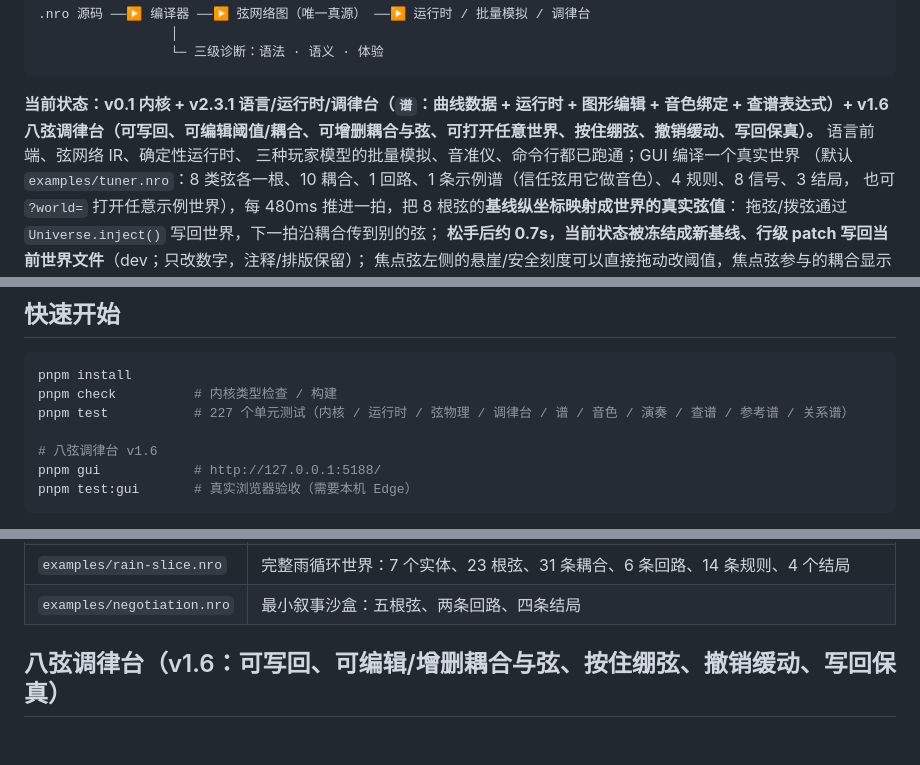
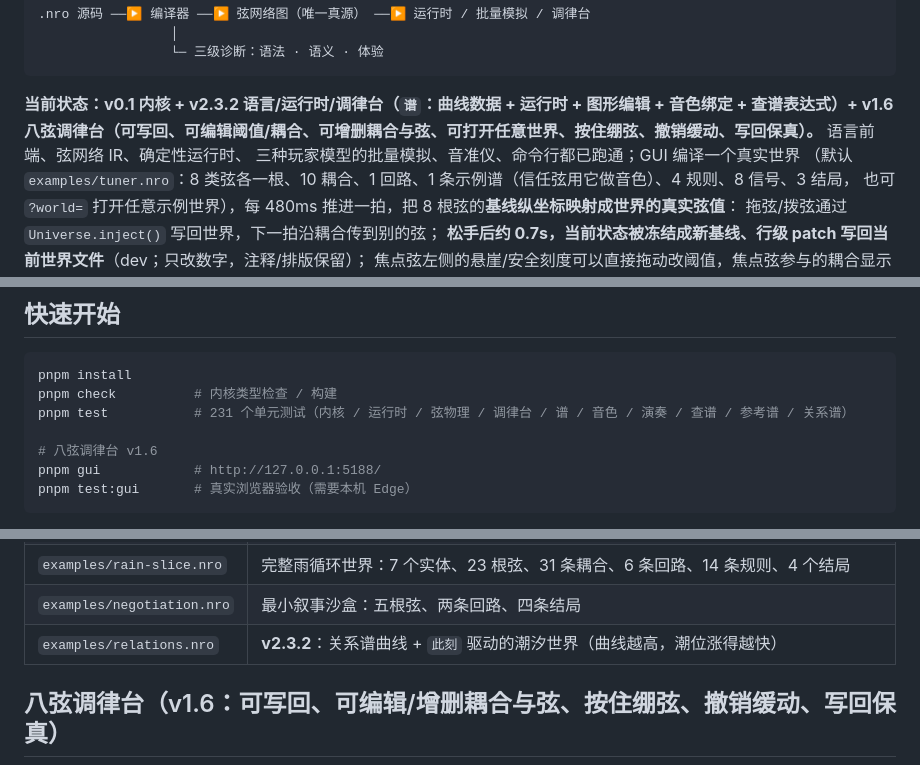
Before and after one commit to ColFumice/neurou, a Markdown page: README.md, 3 parts joined by grey strips. Rendered like a GitHub page; blank space fills up the shorter version.

Commit message:
调律台 v2.3.2：此刻 + 关系谱曲线驱动世界 + GUI 播放头

````diff
--- a/README.md
+++ b/README.md
@@ -16,7 +16,7 @@ neurou 是一门用来写「世界如何运转」的语言，以及执行这些
                  └─ 三级诊断：语法 · 语义 · 体验
 ```
 
-**当前状态：v0.1 内核 + v2.3.1 语言/运行时/调律台（`谱`：曲线数据 + 运行时 + 图形编辑 + 音色绑定 + 查谱表达式）+ v1.6 八弦调律台（可写回、可编辑阈值/耦合、可增删耦合与弦、可打开任意世界、按住绷弦、撤销缓动、写回保真）。** 语言前端、弦网络 IR、确定性运行时、
+**当前状态：v0.1 内核 + v2.3.2 语言/运行时/调律台（`谱`：曲线数据 + 运行时 + 图形编辑 + 音色绑定 + 查谱表达式）+ v1.6 八弦调律台（可写回、可编辑阈值/耦合、可增删耦合与弦、可打开任意世界、按住绷弦、撤销缓动、写回保真）。** 语言前端、弦网络 IR、确定性运行时、
 三种玩家模型的批量模拟、音准仪、命令行都已跑通；GUI 编译一个真实世界
 （默认 `examples/tuner.nro`：8 类弦各一根、10 耦合、1 回路、1 条示例谱（信任弦用它做音色）、4 规则、8 信号、3 结局，
 也可 `?world=` 打开任意示例世界），每 480ms 推进一拍，把 8 根弦的**基线纵坐标映射成世界的真实弦值**：
@@ -35,7 +35,7 @@ neurou 是一门用来写「世界如何运转」的语言，以及执行这些
 ```bash
 pnpm install
 pnpm check          # 内核类型检查 / 构建
-pnpm test           # 227 个单元测试（内核 / 运行时 / 弦物理 / 调律台 / 谱 / 音色 / 演奏 / 查谱 / 参考谱 / 关系谱）
+pnpm test           # 231 个单元测试（内核 / 运行时 / 弦物理 / 调律台 / 谱 / 音色 / 演奏 / 查谱 / 参考谱 / 关系谱）
 
 # 八弦调律台 v1.6
 pnpm gui            # http://127.0.0.1:5188/
@@ -84,6 +84,7 @@ pnpm dev fmt examples/rain-slice.nro             # 把图重新排成规范 .nro
 | `examples/core-test.nro` | 3 节点、4 根横向弦、2 条回路、纯结构测试体 |
 | `examples/rain-slice.nro` | 完整雨循环世界：7 个实体、23 根弦、31 条耦合、6 条回路、14 条规则、4 个结局 |
 | `examples/negotiation.nro` | 最小叙事沙盒：五根弦、两条回路、四条结局 |
+| `examples/relations.nro` | **v2.3.2**：关系谱曲线 + `此刻` 驱动的潮汐世界（曲线越高，潮位涨得越快） |
 
 ## 八弦调律台（v1.6：可写回、可编辑/增删耦合与弦、按住绷弦、撤销缓动、写回保真）
 
````
Also changed, not shown: other parts of README.md (+1 -0 lines), docs/01-语言规范.md (+1 -1 lines), docs/07-八弦叠影.md (+3 -2 lines), docs/27-关系谱驱动世界.md (added, +63 -0 lines), docs/assets/27-playhead-bottom.png (added), docs/assets/27-playhead-focus.png (added), 7 other files.
